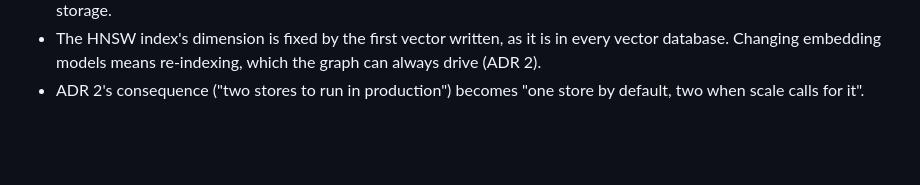
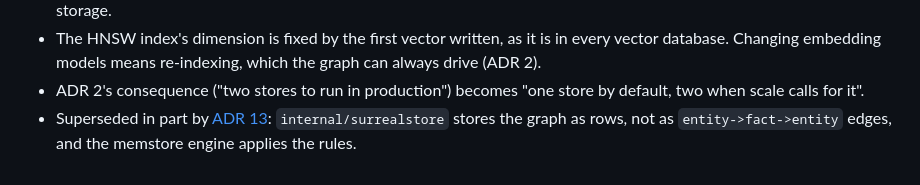
Before and after one commit to dhm116/bearing, a Markdown page: docs/adr/0005-one-store-to-start.md, the part around the change. GitHub-like rendering; blank space fills up the shorter version.

```diff
--- a/docs/adr/0005-one-store-to-start.md
+++ b/docs/adr/0005-one-store-to-start.md
@@ -80,3 +80,6 @@ Options considered:
   which the graph can always drive (ADR 2).
 - ADR 2's consequence ("two stores to run in production") becomes "one store
   by default, two when scale calls for it".
+- Superseded in part by [ADR 13](0013-backends-store-rows-one-engine-applies-rules.md):
+  `internal/surrealstore` stores the graph as rows, not as
+  `entity->fact->entity` edges, and the memstore engine applies the rules.
```
Also changed, not shown: docs/adr/0013-backends-store-rows-one-engine-applies-rules.md (added, +90 -0 lines).
